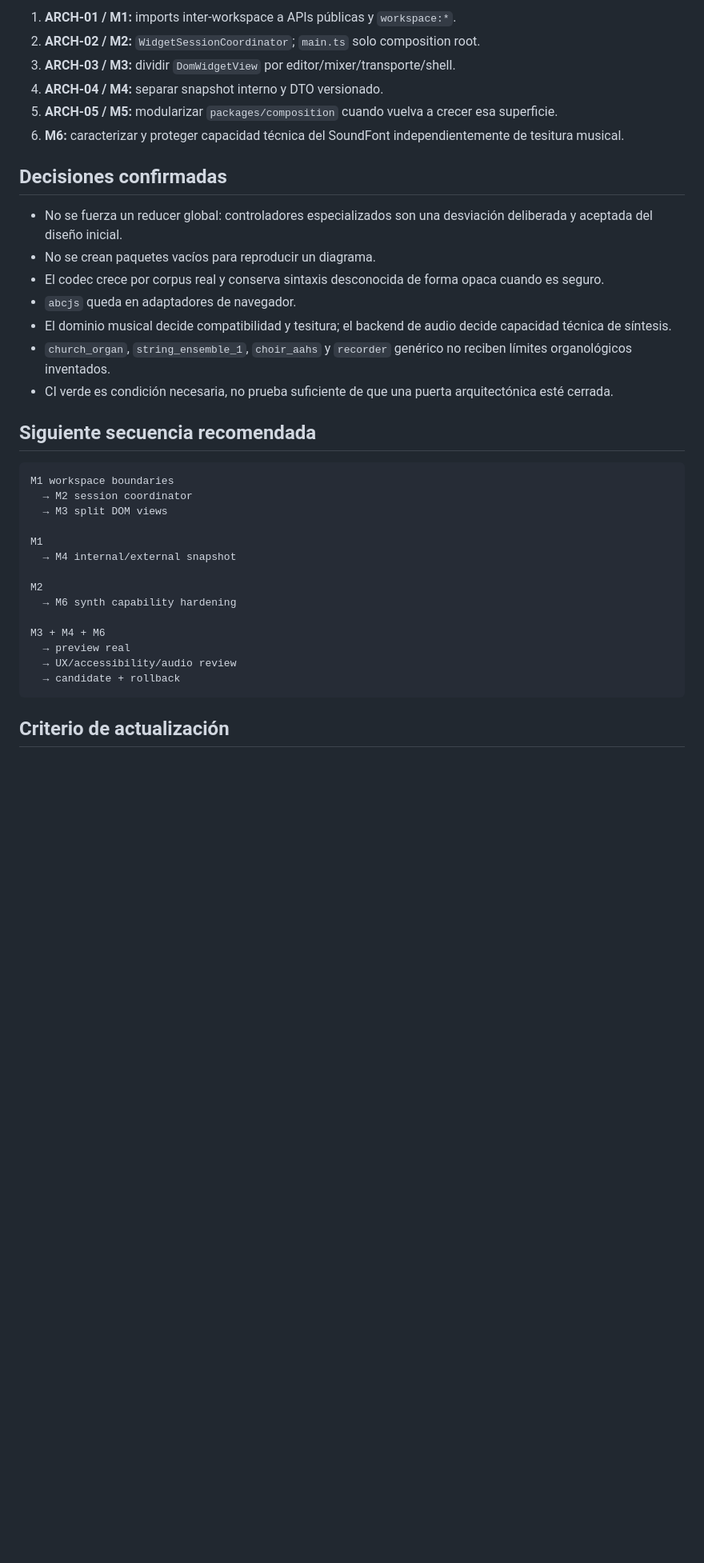
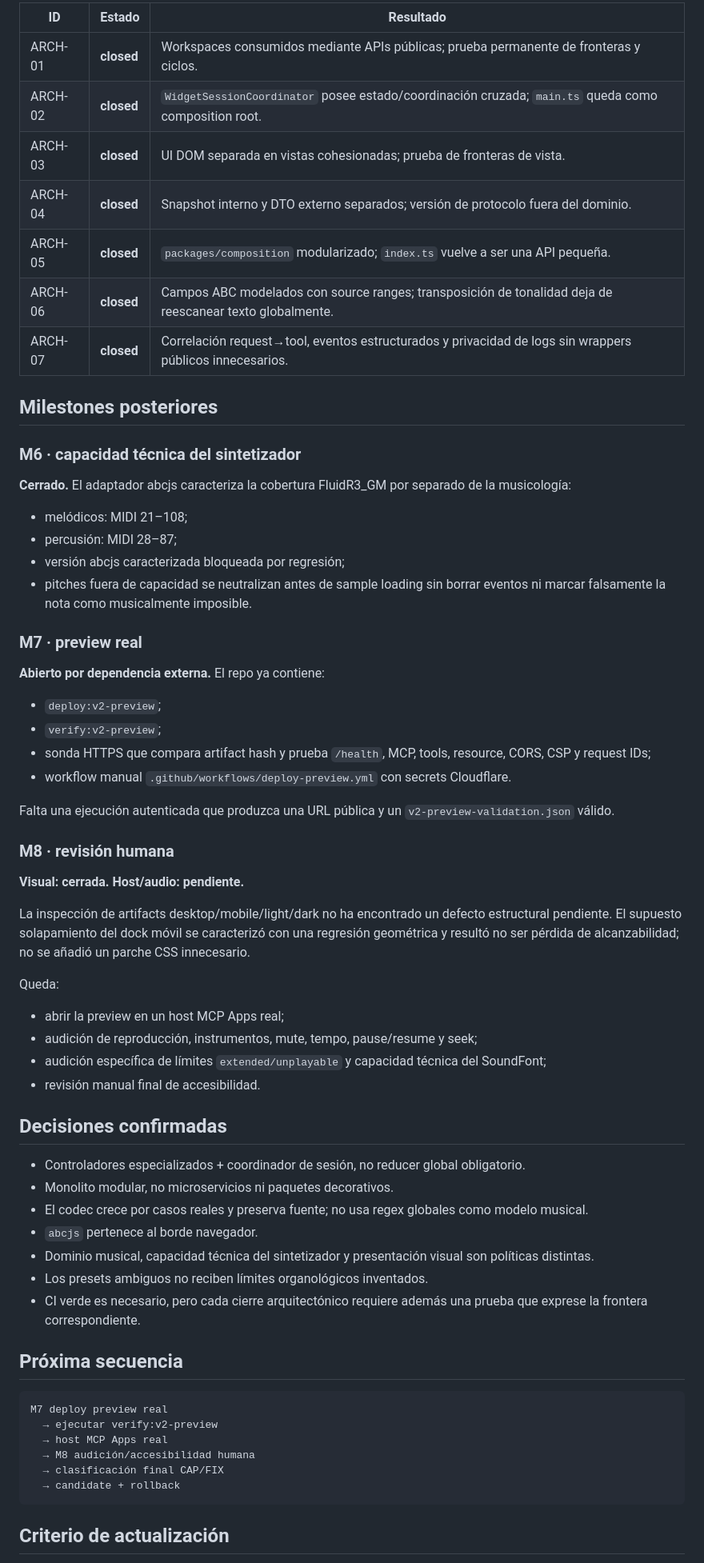
Before and after one commit to R3Neer/abcoda, a Markdown page: docs/migration/STATUS.md, the part around one of its changes. Shown at 80% size. Rendered like a GitHub page; blank space fills up the shorter version.

Commit message:
docs(status): reflect closed architecture refactors

````diff
--- a/docs/migration/STATUS.md
+++ b/docs/migration/STATUS.md
@@ -34,37 +37,67 @@ La deuda actual no exige otra reescritura. Exige terminar de materializar las fr
 
-1. **ARCH-01 / M1:** imports inter-workspace a APIs públicas y `workspace:*`.
-2. **ARCH-02 / M2:** `WidgetSessionCoordinator`; `main.ts` solo composition root.
-3. **ARCH-03 / M3:** dividir `DomWidgetView` por editor/mixer/transporte/shell.
-4. **ARCH-04 / M4:** separar snapshot interno y DTO versionado.
-5. **ARCH-05 / M5:** modularizar `packages/composition` cuando vuelva a crecer esa superficie.
-6. **M6:** caracterizar y proteger capacidad técnica del SoundFont independientemente de tesitura musical.
+| ID | Estado | Resultado |
+|---|---|---|
+| ARCH-01 | **closed** | Workspaces consumidos mediante APIs públicas; prueba permanente de fronteras y ciclos. |
+| ARCH-02 | **closed** | `WidgetSessionCoordinator` posee estado/coordinación cruzada; `main.ts` queda como composition root. |
+| ARCH-03 | **closed** | UI DOM separada en vistas cohesionadas; prueba de fronteras de vista. |
+| ARCH-04 | **closed** | Snapshot interno y DTO externo separados; versión de protocolo fuera del dominio. |
+| ARCH-05 | **closed** | `packages/composition` modularizado; `index.ts` vuelve a ser una API pequeña. |
+| ARCH-06 | **closed** | Campos ABC modelados con source ranges; transposición de tonalidad deja de reescanear texto globalmente. |
+| ARCH-07 | **closed** | Correlación request→tool, eventos estructurados y privacidad de logs sin wrappers públicos innecesarios. |
+
+## Milestones posteriores
+
+### M6 · capacidad técnica del sintetizador
+
+**Cerrado.** El adaptador abcjs caracteriza la cobertura FluidR3_GM por separado de la musicología:
+
+- melódicos: MIDI 21–108;
+- percusión: MIDI 28–87;
+- versión abcjs caracterizada bloqueada por regresión;
+- pitches fuera de capacidad se neutralizan antes de sample loading sin borrar eventos ni marcar falsamente la nota como musicalmente imposible.
+
+### M7 · preview real
+
+**Abierto por dependencia externa.** El repo ya contiene:
+
+- `deploy:v2-preview`;
+- `verify:v2-preview`;
+- sonda HTTPS que compara artifact hash y prueba `/health`, MCP, tools, resource, CORS, CSP y request IDs;
+- workflow manual `.github/workflows/deploy-preview.yml` con secrets Cloudflare.
+
+Falta una ejecución autenticada que produzca una URL pública y un `v2-preview-validation.json` válido.
+
+### M8 · revisión humana
+
+**Visual: cerrada. Host/audio: pendiente.**
+
+La inspección de artifacts desktop/mobile/light/dark no ha encontrado un defecto estructural pendiente. El supuesto solapamiento del dock móvil se caracterizó con una regresión geométrica y resultó no ser pérdida de alcanzabilidad; no se añadió un parche CSS innecesario.
+
+Queda:
+
+- abrir la preview en un host MCP Apps real;
+- audición de reproducción, instrumentos, mute, tempo, pause/resume y seek;
+- audición específica de límites `extended/unplayable` y capacidad técnica del SoundFont;
+- revisión manual final de accesibilidad.
 
 ## Decisiones confirmadas
 
-- No se fuerza un reducer global: controladores especializados son una desviación deliberada y aceptada del diseño inicial.
-- No se crean paquetes vacíos para reproducir un diagrama.
-- El codec crece por corpus real y conserva sintaxis desconocida de forma opaca cuando es seguro.
-- `abcjs` queda en adaptadores de navegador.
-- El dominio musical decide compatibilidad y tesitura; el backend de audio decide capacidad técnica de síntesis.
-- `church_organ`, `string_ensemble_1`, `choir_aahs` y `recorder` genérico no reciben límites organológicos inventados.
-- CI verde es condición necesaria, no prueba suficiente de que una puerta arquitectónica esté cerrada.
+- Controladores especializados + coordinador de sesión, no reducer global obligatorio.
+- Monolito modular, no microservicios ni paquetes decorativos.
+- El codec crece por casos reales y preserva fuente; no usa regex globales como modelo musical.
+- `abcjs` pertenece al borde navegador.
+- Dominio musical, capacidad técnica del sintetizador y presentación visual son políticas distintas.
+- Los presets ambiguos no reciben límites organológicos inventados.
+- CI verde es necesario, pero cada cierre arquitectónico requiere además una prueba que exprese la frontera correspondiente.
 
-## Siguiente secuencia recomendada
+## Próxima secuencia
 
 ```text
-M1 workspace boundaries
-  → M2 session coordinator
-  → M3 split DOM views
-
-M1
-  → M4 internal/external snapshot
-
-M2
-  → M6 synth capability hardening
-
-M3 + M4 + M6
-  → preview real
-  → UX/accessibility/audio review
+M7 deploy preview real
+  → ejecutar verify:v2-preview
+  → host MCP Apps real
+  → M8 audición/accesibilidad humana
+  → clasificación final CAP/FIX
   → candidate + rollback
 ```
 
````
Also changed, not shown: other parts of docs/migration/STATUS.md (+21 -25 lines).
